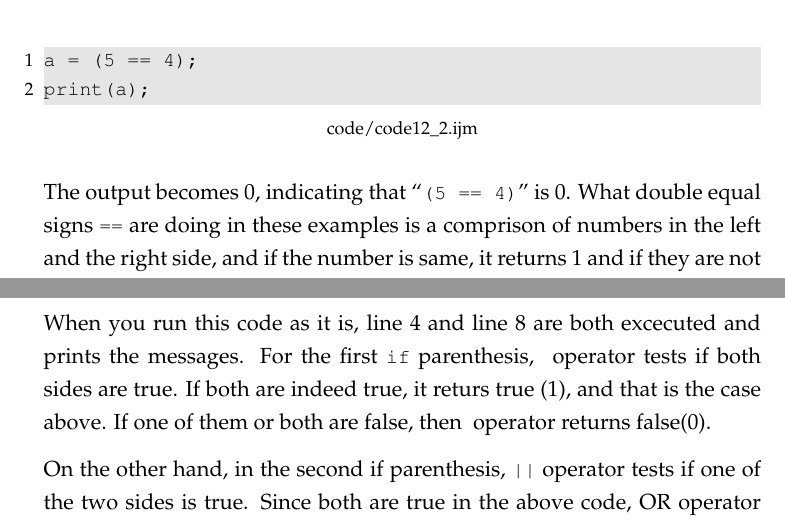
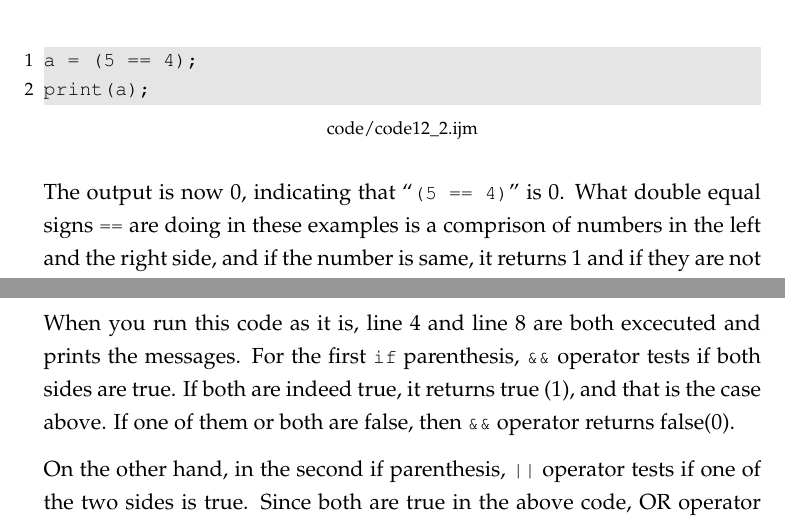
Before and after one commit to miura/ij_textbook2, a LaTeX document (CMCImacrocourse.tex): two parts of pages 36 and 38 of 125, joined at a grey line, cut so that both start at the same text. The pictures show the PDF file CMCImacrocourse.pdf that the author committed with the source.

Commit message:
spelling mistakes corrected

```diff
--- a/CMCImacrocourse.tex
+++ b/CMCImacrocourse.tex
@@ -976,7 +976,7 @@ Write the following code in your script editor and run it.
 The output in the log window should be \textit{1} indicating that ``\ilcom{(5 ==
 5)}'' is \textit{1}. Next, modify the code like below and run it.
 \lstinputlisting[morekeywords={*, ==}]{code/code12_2.ijm}
-The output becomes \text{0}, indicating that ``\ilcom{(5 == 4)}'' is
+The output is now 0, indicating that ``\ilcom{(5 == 4)}'' is
 0.
 What double equal signs \ilcom{==} are doing in these
 examples is a comprison of numbers in the left and the right side, and if
@@ -1027,9 +1027,9 @@ Let's first test what they do with very a simple example directly using
 \ilcom{true} and \ilcom{false}.
 \lstinputlisting[morekeywords={*, if, else}]{code/code12_65.ijm}
 When you run this code as it is, line 4 and line 8 are both excecuted and prints
-the messages. For the first \ilcom{if} parenthesis, \ilcom{&&} operator tests if
-both sides are true. If both are indeed true, it returs true (1), and that is
-the case above. If one of them or both are false, then \ilcom{&&}
+the messages. For the first \ilcom{if} parenthesis, \ilcom{\&\&} operator tests if
+both sides are true. If both are indeed true, it returns true (1), and that is
+the case above. If one of them or both are false, then \ilcom{\&\&}
 operator returns false(0).
 
 On the other hand, in the second if parenthesis,
```
Also changed, not shown: CMCImacrocourse.pdf, CMCImacrocourse.tex (4 more changed lines).
